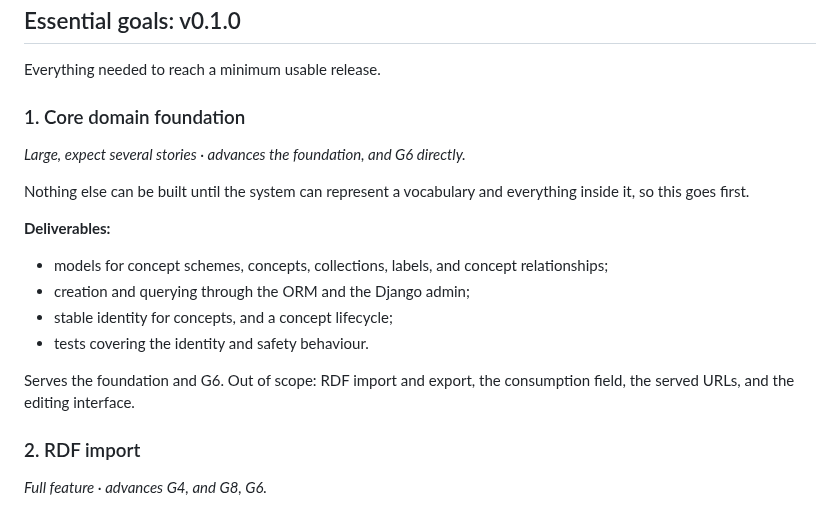
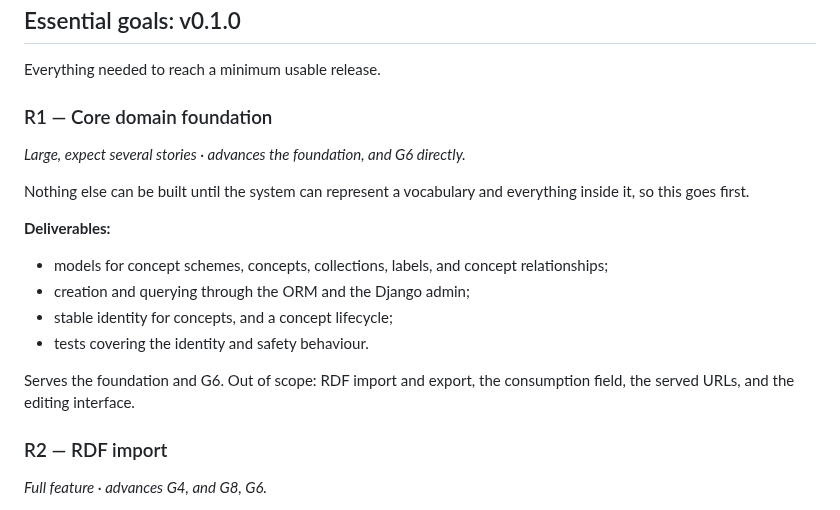
Before and after one commit to SamuelJennings/django-controlled-vocabularies, a Markdown page: docs/ROADMAP.md, the part around one of its changes. GitHub-like rendering.

```diff
--- a/docs/ROADMAP.md
+++ b/docs/ROADMAP.md
@@ -32,7 +32,7 @@ way off.
 
 Everything needed to reach a minimum usable release.
 
-### 1. Core domain foundation
+### R1 — Core domain foundation
 
 *Large, expect several stories · advances the foundation, and G6 directly.*
 
@@ -49,7 +49,7 @@ this goes first.
 Serves the foundation and G6. Out of scope: RDF import and export, the consumption field, the
 served URLs, and the editing interface.
 
-### 2. RDF import
+### R2 — RDF import
 
 *Full feature · advances G4, and G8, G6.*
 
```
Also changed, not shown: other parts of docs/ROADMAP.md (+10 -10 lines).
